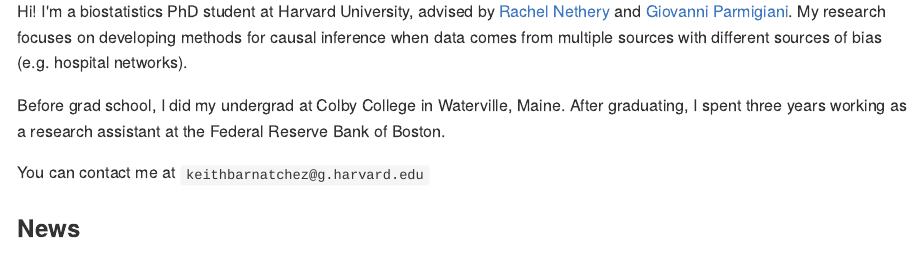
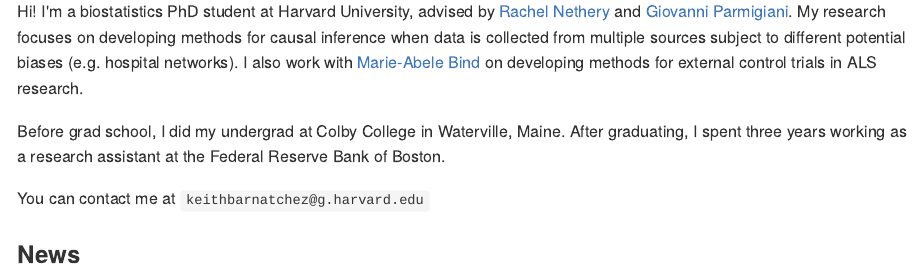
Before and after one commit to keithbarnatchez/keithbarnatchez.github.io, an R Markdown document (content/_index.Rmd): the page in a window 1100 px wide, from 690 px down. The pictures show the output file content/_index.md that the author committed with the source, drawn offline in the style of GitHub.

Commit message:
updating bio

```diff
--- a/content/_index.Rmd
+++ b/content/_index.Rmd
@@ -17,7 +17,7 @@
 </p>
 <!-- ![](files/web-photo.png) -->
 
-Hi! I'm a biostatistics PhD student at Harvard University, advised by [Rachel Nethery](https://scholar.harvard.edu/rnethery/home) and [Giovanni Parmigiani](https://scholar.harvard.edu/parmigiani). My research focuses on developing methods for causal inference when data comes from multiple sources with different sources of bias (e.g. hospital networks).
+Hi! I'm a biostatistics PhD student at Harvard University, advised by [Rachel Nethery](https://scholar.harvard.edu/rnethery/home) and [Giovanni Parmigiani](https://scholar.harvard.edu/parmigiani). My research focuses on developing methods for causal inference when data is collected from multiple sources subject to different potential biases (e.g. hospital networks). I also work with [Marie-Abele Bind](https://biostatistics.massgeneral.org/faculty/marie-abele-bind-phd/) on developing methods for external control trials in ALS research.
 
 Before grad school, I did my undergrad at Colby College in Waterville, Maine. After graduating, I spent three years working as a research assistant at the Federal Reserve Bank of Boston.
 
```
Also changed, not shown: content/_index.md, 2 other files.
